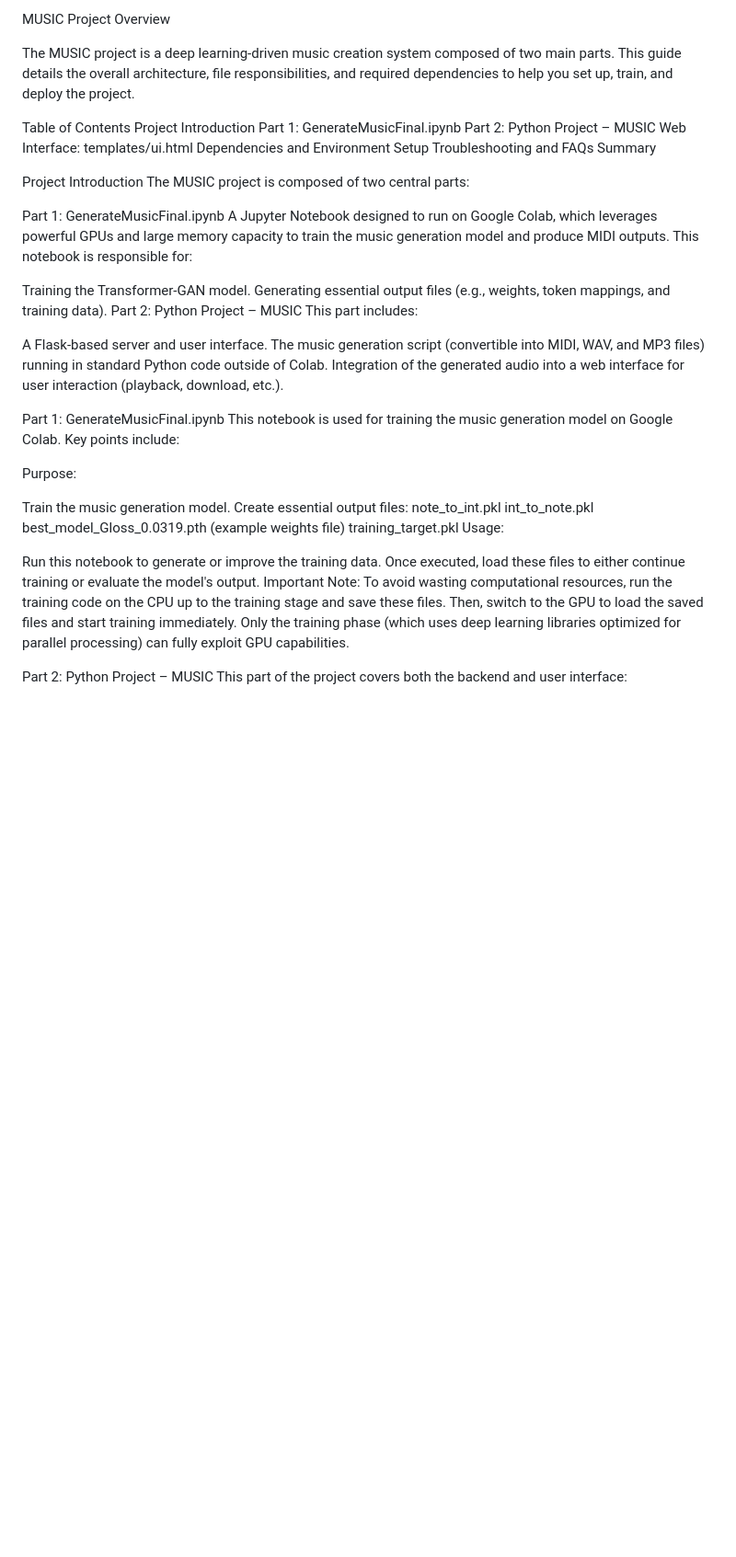
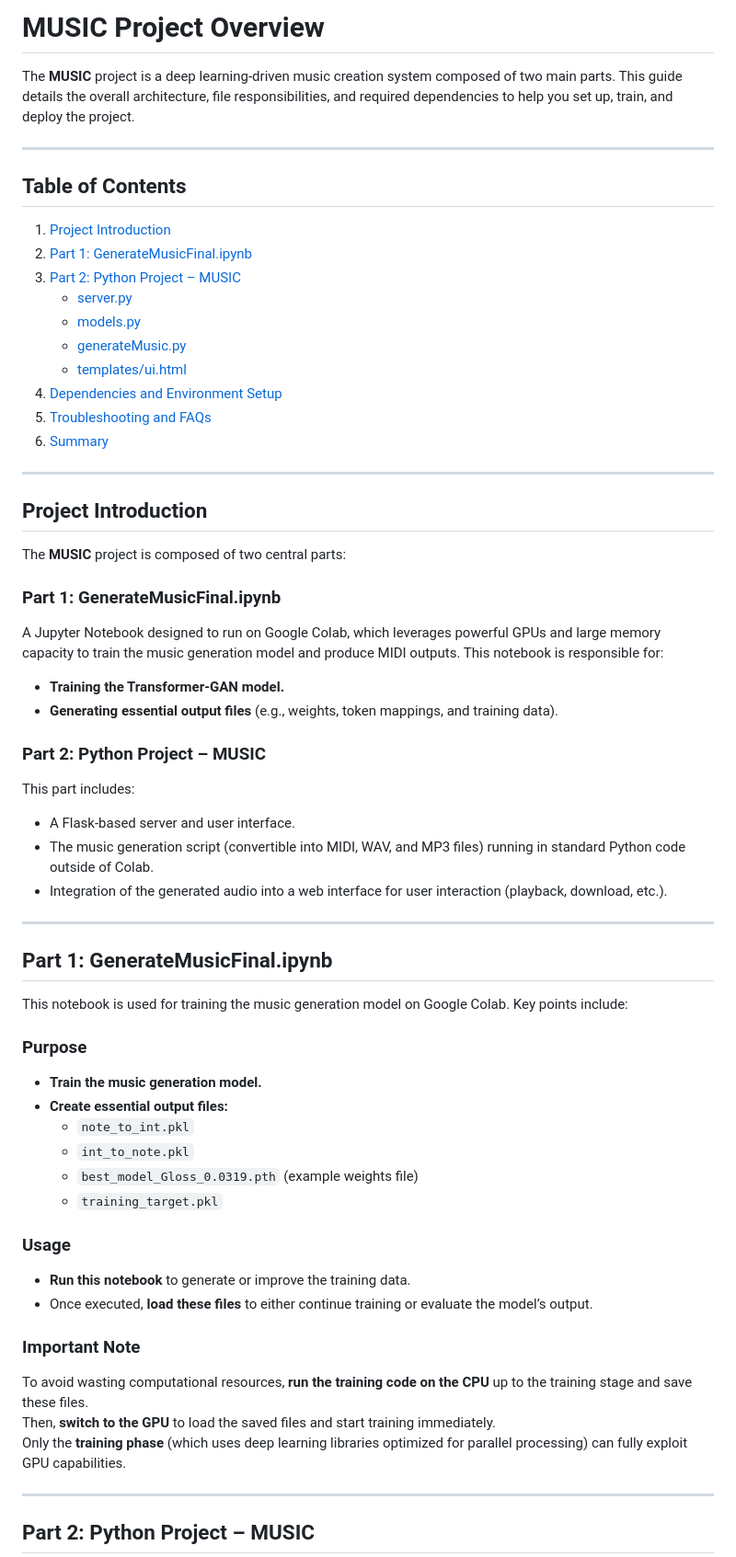
Before and after one commit to NivMalka/Genarating-Music-B, a Markdown page: README.md, the part around the change printed below. Shown: that part at 92% size. Drawn GitHub-style; blank space fills up the shorter version.

```diff
--- a/README.md
+++ b/README.md
@@ -1,49 +1,69 @@
-MUSIC Project Overview
+# MUSIC Project Overview
 
-The MUSIC project is a deep learning-driven music creation system composed of two main parts. This guide details the overall architecture, file responsibilities, and required dependencies to help you set up, train, and deploy the project.
+The **MUSIC** project is a deep learning-driven music creation system composed of two main parts. This guide details the overall architecture, file responsibilities, and required dependencies to help you set up, train, and deploy the project.
 
-Table of Contents
-Project Introduction
-Part 1: GenerateMusicFinal.ipynb
-Part 2: Python Project – MUSIC
-Web Interface: templates/ui.html
-Dependencies and Environment Setup
-Troubleshooting and FAQs
-Summary
+---
 
-Project Introduction
-The MUSIC project is composed of two central parts:
+## Table of Contents
 
-Part 1: GenerateMusicFinal.ipynb
+1. [Project Introduction](#project-introduction)
+2. [Part 1: GenerateMusicFinal.ipynb](#part-1-generatemusicfinalipynb)
+3. [Part 2: Python Project – MUSIC](#part-2-python-project--music)
+   - [server.py](#serverpy)
+   - [models.py](#modelspy)
+   - [generateMusic.py](#generatemusicpy)
+   - [templates/ui.html](#templatesuihtml)
+4. [Dependencies and Environment Setup](#dependencies-and-environment-setup)
+5. [Troubleshooting and FAQs](#troubleshooting-and-faqs)
+6. [Summary](#summary)
+
+---
+
+## Project Introduction
+
+The **MUSIC** project is composed of two central parts:
+
+### Part 1: GenerateMusicFinal.ipynb
+
 A Jupyter Notebook designed to run on Google Colab, which leverages powerful GPUs and large memory capacity to train the music generation model and produce MIDI outputs. This notebook is responsible for:
 
-Training the Transformer-GAN model.
-Generating essential output files (e.g., weights, token mappings, and training data).
-Part 2: Python Project – MUSIC
+- **Training the Transformer-GAN model.**
+- **Generating essential output files** (e.g., weights, token mappings, and training data).
+
+### Part 2: Python Project – MUSIC
+
 This part includes:
 
-A Flask-based server and user interface.
-The music generation script (convertible into MIDI, WAV, and MP3 files) running in standard Python code outside of Colab.
-Integration of the generated audio into a web interface for user interaction (playback, download, etc.).
+- A Flask-based server and user interface.
+- The music generation script (convertible into MIDI, WAV, and MP3 files) running in standard Python code outside of Colab.
+- Integration of the generated audio into a web interface for user interaction (playback, download, etc.).
 
-Part 1: GenerateMusicFinal.ipynb
+---
+
+## Part 1: GenerateMusicFinal.ipynb
+
 This notebook is used for training the music generation model on Google Colab. Key points include:
 
-Purpose:
+### Purpose
+- **Train the music generation model.**
+- **Create essential output files:**
+  - `note_to_int.pkl`
+  - `int_to_note.pkl`
+  - `best_model_Gloss_0.0319.pth` (example weights file)
+  - `training_target.pkl`
 
-Train the music generation model.
-Create essential output files:
-note_to_int.pkl
-int_to_note.pkl
-best_model_Gloss_0.0319.pth (example weights file)
-training_target.pkl
-Usage:
+### Usage
+- **Run this notebook** to generate or improve the training data.
+- Once executed, **load these files** to either continue training or evaluate the model’s output.
 
-Run this notebook to generate or improve the training data.
-Once executed, load these files to either continue training or evaluate the model's output.
-Important Note:
-To avoid wasting computational resources, run the training code on the CPU up to the training stage and save these files. Then, switch to the GPU to load the saved files and start training immediately. Only the training phase (which uses deep learning libraries optimized for parallel processing) can fully exploit GPU capabilities.
+### Important Note
+To avoid wasting computational resources, **run the training code on the CPU** up to the training stage and save these files.
+Then, **switch to the GPU** to load the saved files and start training immediately.
+Only the **training phase** (which uses deep learning libraries optimized for parallel processing) can fully exploit GPU capabilities.
 
-Part 2: Python Project – MUSIC
+---
+
+## Part 2: Python Project – MUSIC
+
 This part of the project covers both the backend and user interface:
 
```
Also changed, not shown: other parts of README.md (+157 -114 lines).
